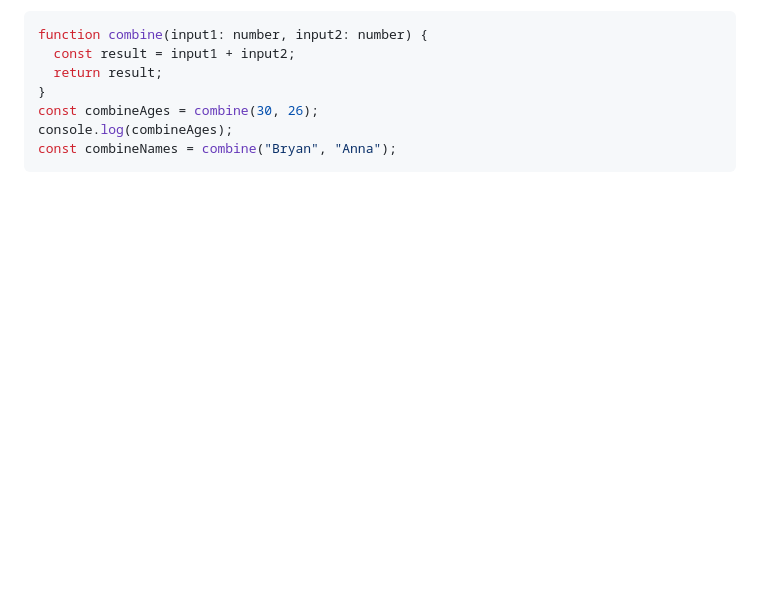
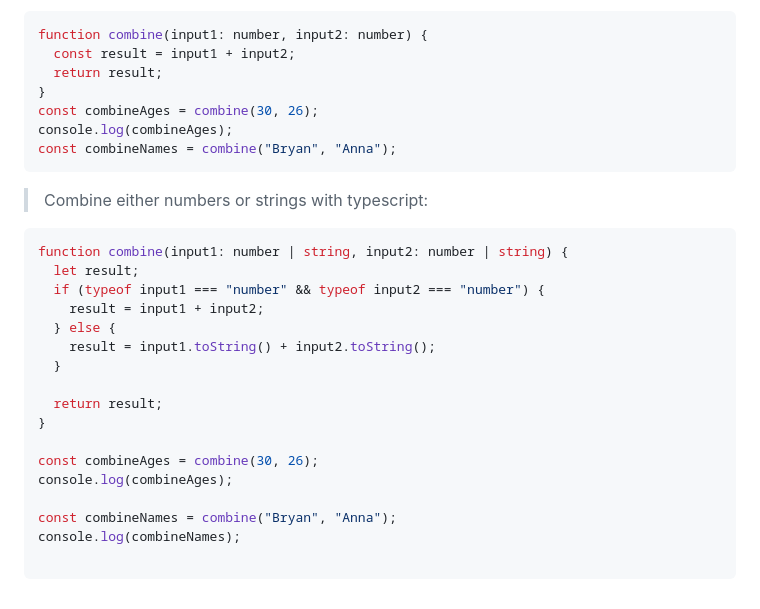
Before and after one commit to bgoonz/Typescript, a Markdown page: README.md, the part around the change. GitHub-like rendering; blank space fills up the shorter version.

Commit message:
22 union types

````diff
--- a/README.md
+++ b/README.md
@@ -275,3 +275,26 @@ const combineAges = combine(30, 26);
 console.log(combineAges);
 const combineNames = combine("Bryan", "Anna");
 ```
+
+
+> Combine either numbers or strings with typescript:
+
+```ts
+function combine(input1: number | string, input2: number | string) {
+  let result;
+  if (typeof input1 === "number" && typeof input2 === "number") {
+    result = input1 + input2;
+  } else {
+    result = input1.toString() + input2.toString();
+  }
+
+  return result;
+}
+
+const combineAges = combine(30, 26);
+console.log(combineAges);
+
+const combineNames = combine("Bryan", "Anna");
+console.log(combineNames);
+
+```
````
